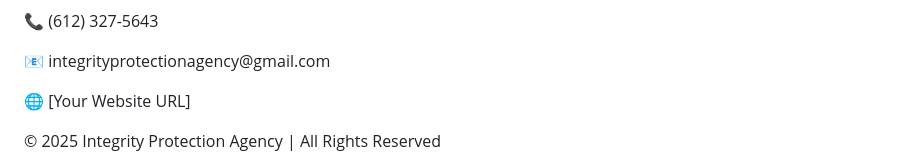
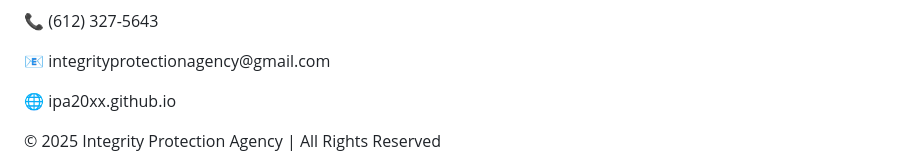
Before and after one commit to IntegrityProtectionAgency/IntegrityProtectionAgency.github.io, a Markdown page: README.md, the part around the change. GitHub-like rendering.

```diff
--- a/README.md
+++ b/README.md
@@ -110,7 +110,7 @@
             <p><strong>CEO Tysean Wallace</strong></p>
             <p>📞 (612) 327-5643</p>
             <p>📧 integrityprotectionagency@gmail.com</p>
-            <p>🌐 [Your Website URL]</p>
+            <p>🌐 ipa20xx.github.io </p>
         </section>
     </div>
     <footer>
```
